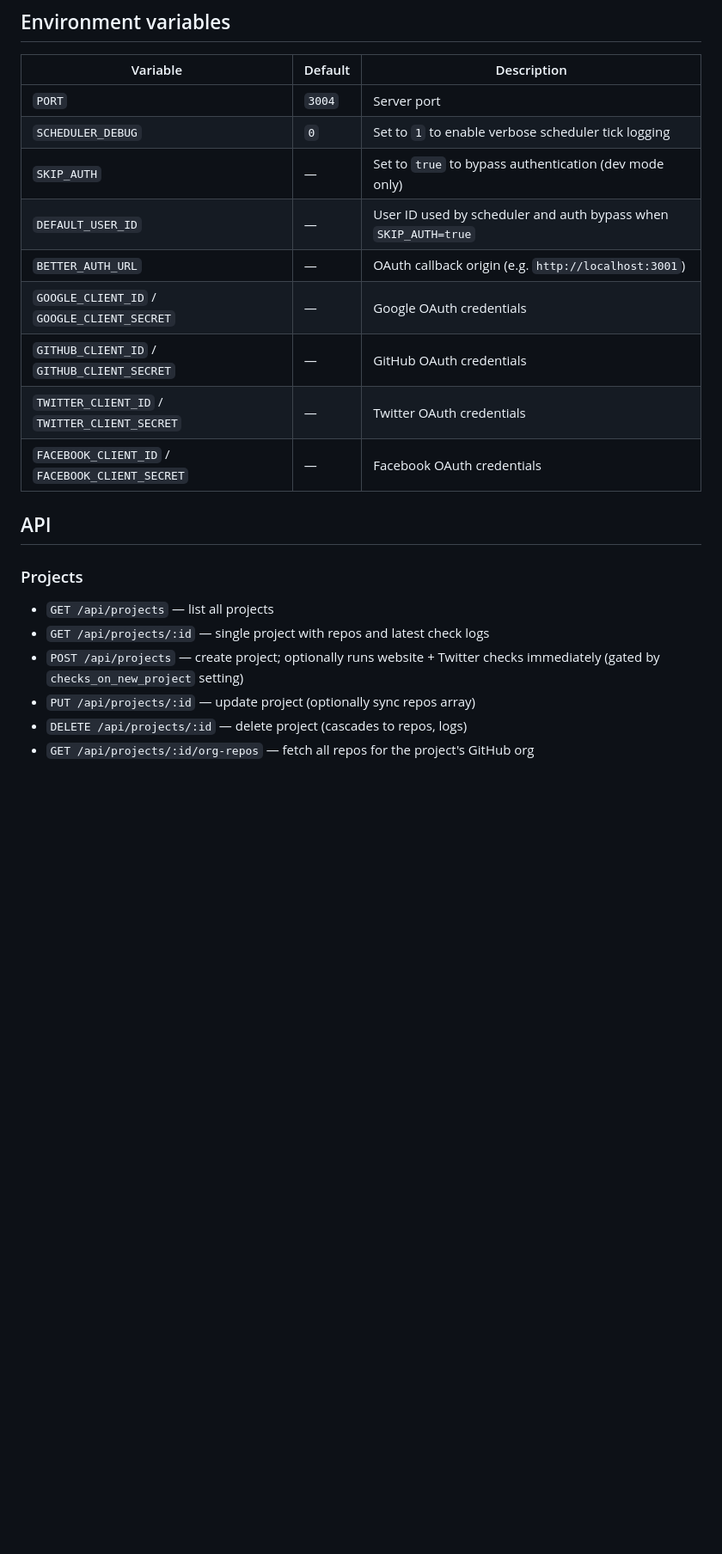
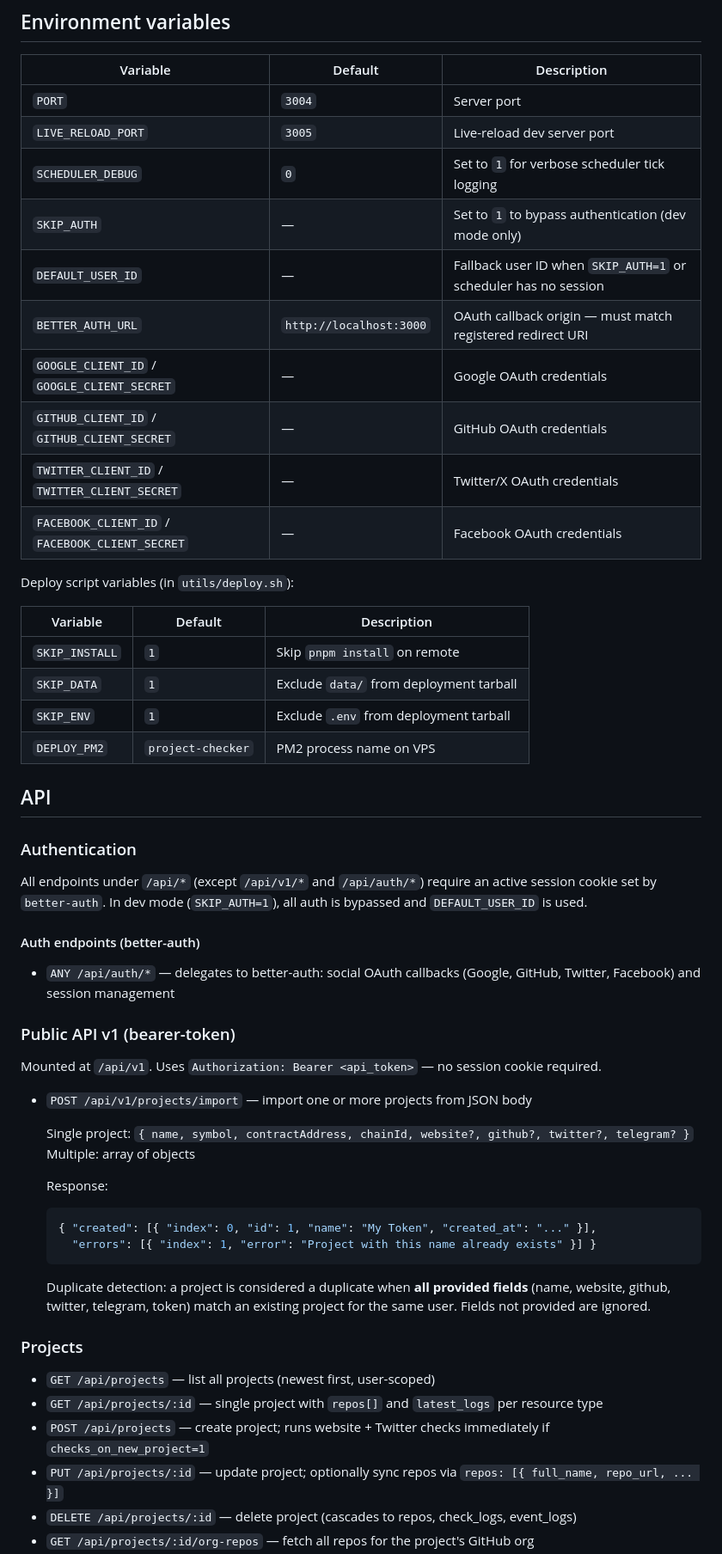
Before and after one commit to adrianR84/project-checker, a Markdown page: README.md, the part around one of its changes. Shown at 86% size. Rendered like a GitHub page; blank space fills up the shorter version.

````diff
--- a/README.md
+++ b/README.md
@@ -121,22 +137,57 @@ All settings are stored in the `config` table as JSON group columns:
 | Variable | Default | Description |
 |----------|---------|-------------|
 | `PORT` | `3004` | Server port |
-| `SCHEDULER_DEBUG` | `0` | Set to `1` to enable verbose scheduler tick logging |
-| `SKIP_AUTH` | — | Set to `true` to bypass authentication (dev mode only) |
-| `DEFAULT_USER_ID` | — | User ID used by scheduler and auth bypass when `SKIP_AUTH=true` |
-| `BETTER_AUTH_URL` | — | OAuth callback origin (e.g. `http://localhost:3001`) |
+| `LIVE_RELOAD_PORT` | `3005` | Live-reload dev server port |
+| `SCHEDULER_DEBUG` | `0` | Set to `1` for verbose scheduler tick logging |
+| `SKIP_AUTH` | — | Set to `1` to bypass authentication (dev mode only) |
+| `DEFAULT_USER_ID` | — | Fallback user ID when `SKIP_AUTH=1` or scheduler has no session |
+| `BETTER_AUTH_URL` | `http://localhost:3000` | OAuth callback origin — must match registered redirect URI |
 | `GOOGLE_CLIENT_ID` / `GOOGLE_CLIENT_SECRET` | — | Google OAuth credentials |
 | `GITHUB_CLIENT_ID` / `GITHUB_CLIENT_SECRET` | — | GitHub OAuth credentials |
-| `TWITTER_CLIENT_ID` / `TWITTER_CLIENT_SECRET` | — | Twitter OAuth credentials |
+| `TWITTER_CLIENT_ID` / `TWITTER_CLIENT_SECRET` | — | Twitter/X OAuth credentials |
 | `FACEBOOK_CLIENT_ID` / `FACEBOOK_CLIENT_SECRET` | — | Facebook OAuth credentials |
+
+Deploy script variables (in `utils/deploy.sh`):
+
+| Variable | Default | Description |
+|----------|---------|-------------|
+| `SKIP_INSTALL` | `1` | Skip `pnpm install` on remote |
+| `SKIP_DATA` | `1` | Exclude `data/` from deployment tarball |
+| `SKIP_ENV` | `1` | Exclude `.env` from deployment tarball |
+| `DEPLOY_PM2` | `project-checker` | PM2 process name on VPS |
 
 ## API
 
+### Authentication
+
+All endpoints under `/api/*` (except `/api/v1/*` and `/api/auth/*`) require an active session cookie set by `better-auth`. In dev mode (`SKIP_AUTH=1`), all auth is bypassed and `DEFAULT_USER_ID` is used.
+
+#### Auth endpoints (better-auth)
+
+- `ANY /api/auth/*` — delegates to better-auth: social OAuth callbacks (Google, GitHub, Twitter, Facebook) and session management
+
+### Public API v1 (bearer-token)
+
+Mounted at `/api/v1`. Uses `Authorization: Bearer <api_token>` — no session cookie required.
+
+- `POST /api/v1/projects/import` — import one or more projects from JSON body
+
+  Single project: `{ name, symbol, contractAddress, chainId, website?, github?, twitter?, telegram? }`
+  Multiple: array of objects
+
+  Response:
+  ```json
+  { "created": [{ "index": 0, "id": 1, "name": "My Token", "created_at": "..." }],
+    "errors": [{ "index": 1, "error": "Project with this name already exists" }] }
+  ```
+
+  Duplicate detection: a project is considered a duplicate when **all provided fields** (name, website, github, twitter, telegram, token) match an existing project for the same user. Fields not provided are ignored.
+
 ### Projects
 
-- `GET /api/projects` — list all projects
-- `GET /api/projects/:id` — single project with repos and latest check logs
-- `POST /api/projects` — create project; optionally runs website + Twitter checks immediately (gated by `checks_on_new_project` setting)
-- `PUT /api/projects/:id` — update project (optionally sync repos array)
-- `DELETE /api/projects/:id` — delete project (cascades to repos, logs)
+- `GET /api/projects` — list all projects (newest first, user-scoped)
+- `GET /api/projects/:id` — single project with `repos[]` and `latest_logs` per resource type
+- `POST /api/projects` — create project; runs website + Twitter checks immediately if `checks_on_new_project=1`
+- `PUT /api/projects/:id` — update project; optionally sync repos via `repos: [{ full_name, repo_url, ... }]`
+- `DELETE /api/projects/:id` — delete project (cascades to repos, check_logs, event_logs)
 - `GET /api/projects/:id/org-repos` — fetch all repos for the project's GitHub org
````
Also changed, not shown: other parts of README.md (+89 -70 lines).
